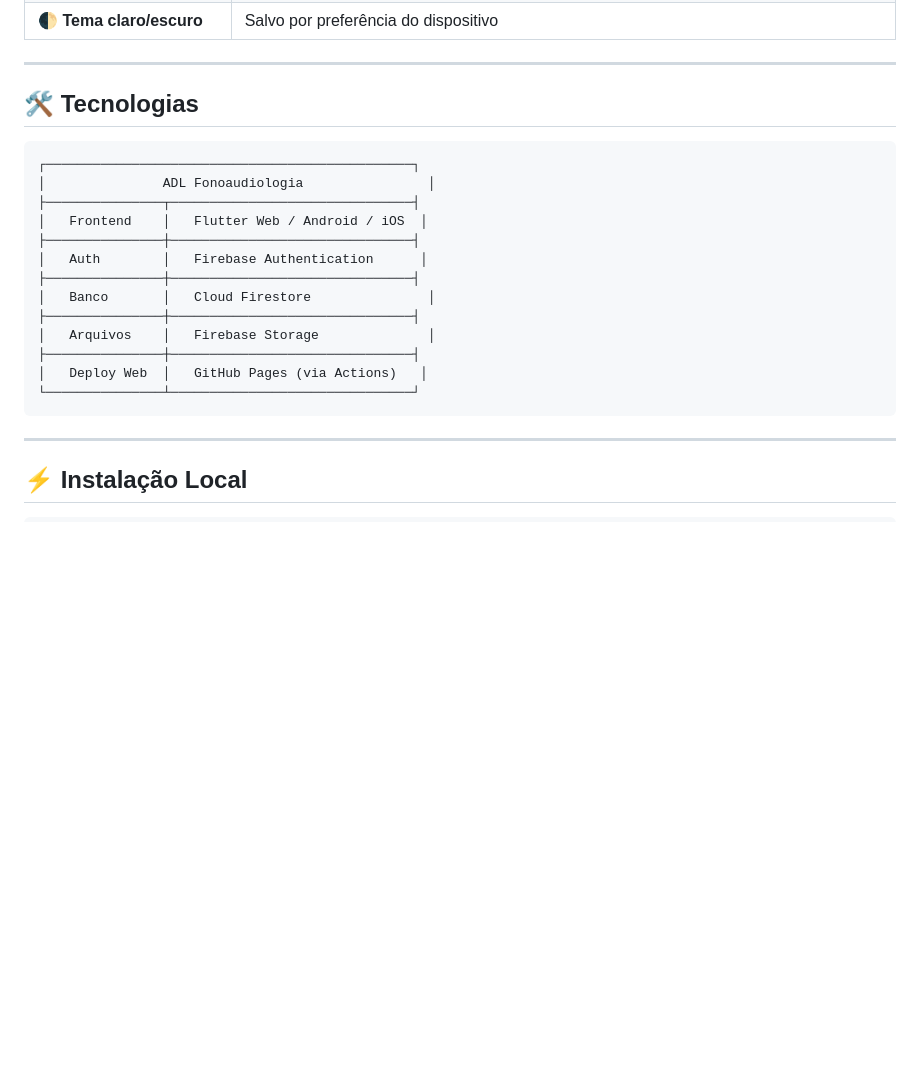
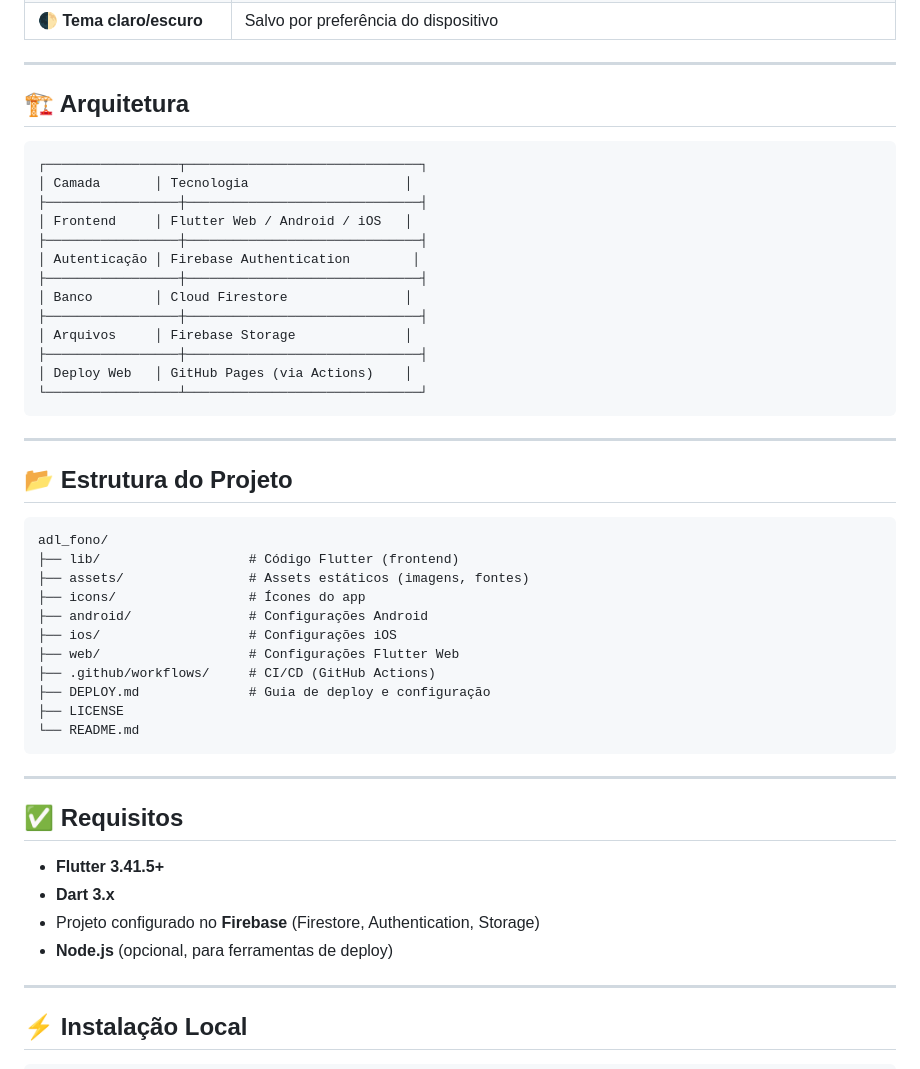
Before and after one commit to selds/adl_fono, a Markdown page: README.md, the part around one of its changes. GitHub-like rendering; blank space fills up the shorter version.

````diff
--- a/README.md
+++ b/README.md
@@ -34,23 +34,50 @@
 
 ---
 
-## 🛠️ Tecnologias
+## 🏗️ Arquitetura
 
+```text
+┌─────────────────┬──────────────────────────────┐
+│ Camada       │ Tecnologia                    │
+├─────────────────┼──────────────────────────────┤
+│ Frontend     │ Flutter Web / Android / iOS   │
+├─────────────────┼──────────────────────────────┤
+│ Autenticação │ Firebase Authentication        │
+├─────────────────┼──────────────────────────────┤
+│ Banco        │ Cloud Firestore               │
+├─────────────────┼──────────────────────────────┤
+│ Arquivos     │ Firebase Storage              │
+├─────────────────┼──────────────────────────────┤
+│ Deploy Web   │ GitHub Pages (via Actions)    │
+└─────────────────┴──────────────────────────────┘
 ```
-┌───────────────────────────────────────────────┐
-│               ADL Fonoaudiologia                │
-├───────────────┬───────────────────────────────┤
-│   Frontend    │   Flutter Web / Android / iOS  │
-├───────────────┼───────────────────────────────┤
-│   Auth        │   Firebase Authentication      │
-├───────────────┼───────────────────────────────┤
-│   Banco       │   Cloud Firestore               │
-├───────────────┼───────────────────────────────┤
-│   Arquivos    │   Firebase Storage              │
-├───────────────┼───────────────────────────────┤
-│   Deploy Web  │   GitHub Pages (via Actions)   │
-└───────────────┴───────────────────────────────┘
+
+---
+
+## 📂 Estrutura do Projeto
+
+```text
+adl_fono/
+├── lib/                   # Código Flutter (frontend)
+├── assets/                # Assets estáticos (imagens, fontes)
+├── icons/                 # Ícones do app
+├── android/               # Configurações Android
+├── ios/                   # Configurações iOS
+├── web/                   # Configurações Flutter Web
+├── .github/workflows/     # CI/CD (GitHub Actions)
+├── DEPLOY.md              # Guia de deploy e configuração
+├── LICENSE
+└── README.md
 ```
+
+---
+
+## ✅ Requisitos
+
+- **Flutter 3.41.5+**
+- **Dart 3.x**
+- Projeto configurado no **Firebase** (Firestore, Authentication, Storage)
+- **Node.js** (opcional, para ferramentas de deploy)
 
 ---
 
````
Also changed, not shown: other parts of README.md (+28 -14 lines).
